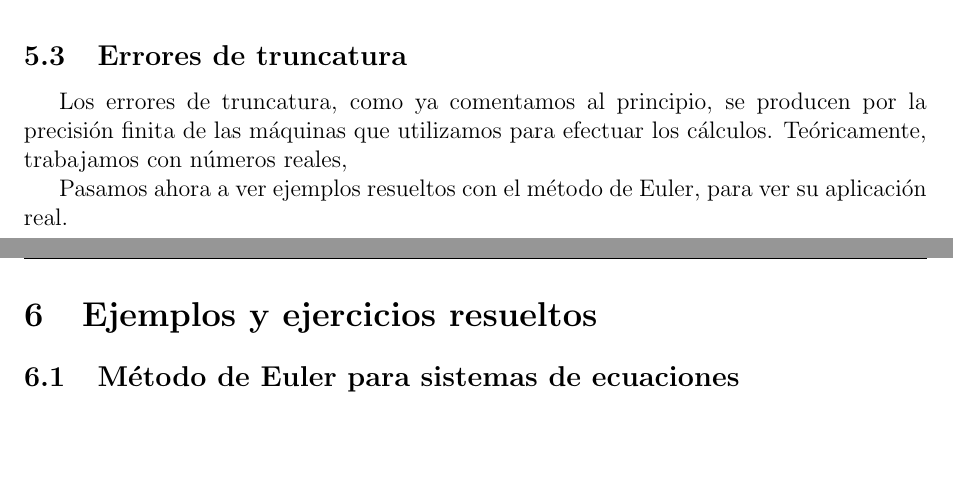
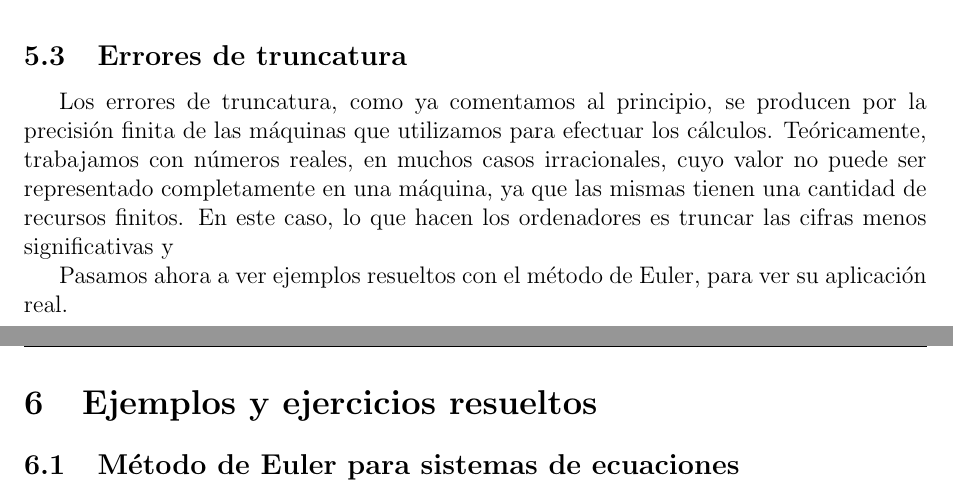
Before and after one commit to fluque1995/trabajo_mn, a LaTeX document (memoria/memoria.tex): two parts of pages 10 and 11 of 17, joined at a grey line, cut so that both start at the same text, the shorter picture padded with empty space. Compiled offline with pdfLaTeX.

Commit message:
Error de truncamiento

```diff
--- a/memoria/memoria.tex
+++ b/memoria/memoria.tex
@@ -443,7 +443,7 @@ Vamos a comentar brevemente los errores de truncamiento o truncatura que se prod
 
 \subsection{Errores de truncatura}
 
-Los errores de truncatura, como ya comentamos al principio, se producen por la precisión finita de las máquinas que utilizamos para efectuar los cálculos. Teóricamente, trabajamos con números reales,
+Los errores de truncatura, como ya comentamos al principio, se producen por la precisión finita de las máquinas que utilizamos para efectuar los cálculos. Teóricamente, trabajamos con números reales, en muchos casos irracionales, cuyo valor no puede ser representado completamente en una máquina, ya que las mismas tienen una cantidad de recursos finitos. En este caso, lo que hacen los ordenadores es truncar las cifras menos significativas y
 
 Pasamos ahora a ver ejemplos resueltos con el método de Euler, para ver su aplicación real.
 
```
Also changed, not shown: 1 other file.
